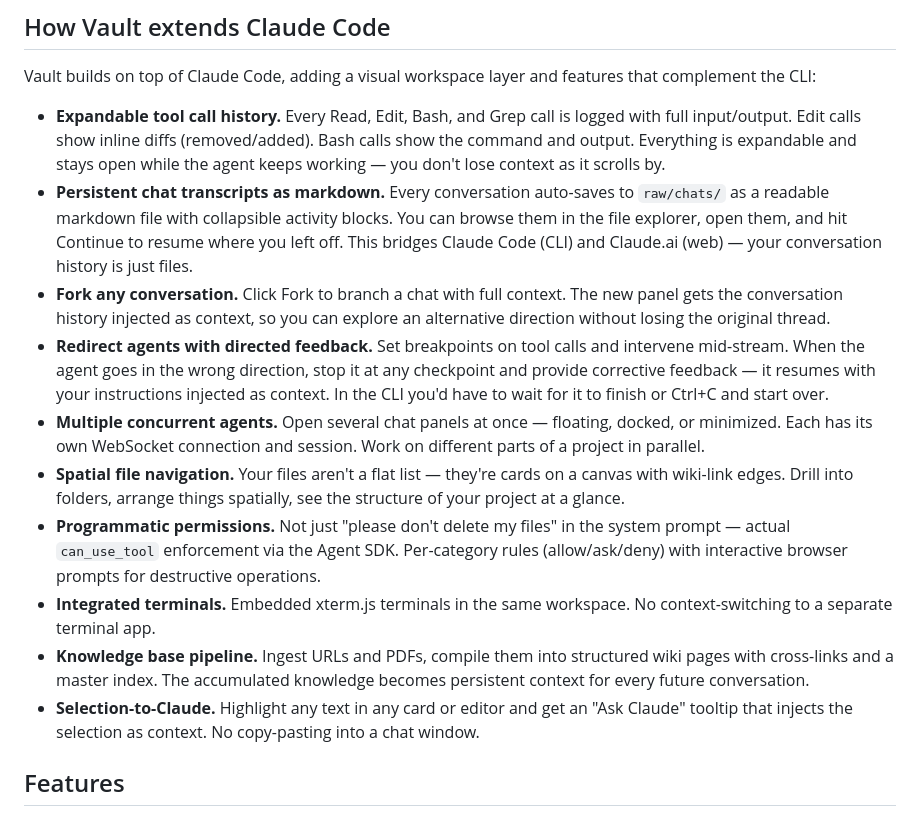
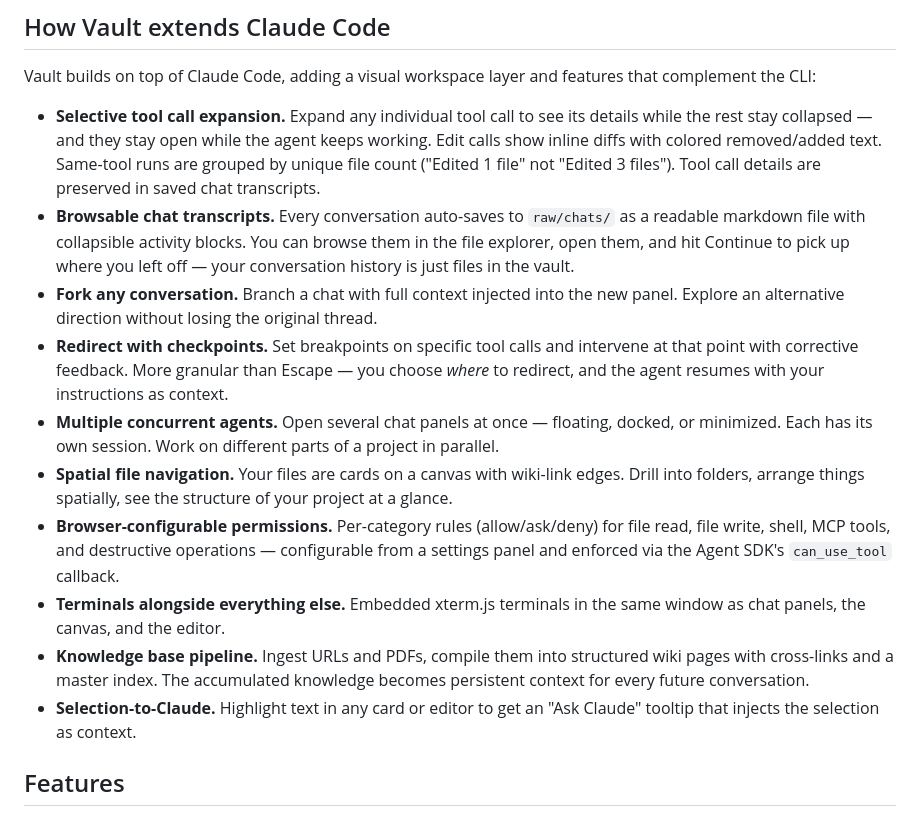
Before and after one commit to Chinmaya-Kausik/llm_knowledge_base_tool, a Markdown page: README.md, the part around the change. Rendered like a GitHub page.

Commit message:
Tighten README extensions section: more precise claims
- Chat transcripts: 'browsable' not 'persistent', drop CLI/web bridge claim
- Redirect: emphasize checkpoint granularity, not just interrupting
- Permissions: 'browser-configurable' not 'programmatic vs system prompt'
- Terminals: 'alongside everything else' not 'integrated'
- Shorter, more precise descriptions throughout

Co-Authored-By: Claude Opus 4.6 (1M context) <noreply@anthropic.com>

```diff
--- a/README.md
+++ b/README.md
@@ -42,16 +42,16 @@ Produces a Tauri v2 binary that starts the Python server as a sidecar.
 
 Vault builds on top of Claude Code, adding a visual workspace layer and features that complement the CLI:
 
-- **Expandable tool call history.** Every Read, Edit, Bash, and Grep call is logged with full input/output. Edit calls show inline diffs (removed/added). Bash calls show the command and output. Everything is expandable and stays open while the agent keeps working — you don't lose context as it scrolls by.
-- **Persistent chat transcripts as markdown.** Every conversation auto-saves to `raw/chats/` as a readable markdown file with collapsible activity blocks. You can browse them in the file explorer, open them, and hit Continue to resume where you left off. This bridges Claude Code (CLI) and Claude.ai (web) — your conversation history is just files.
-- **Fork any conversation.** Click Fork to branch a chat with full context. The new panel gets the conversation history injected as context, so you can explore an alternative direction without losing the original thread.
-- **Redirect agents with directed feedback.** Set breakpoints on tool calls and intervene mid-stream. When the agent goes in the wrong direction, stop it at any checkpoint and provide corrective feedback — it resumes with your instructions injected as context. In the CLI you'd have to wait for it to finish or Ctrl+C and start over.
-- **Multiple concurrent agents.** Open several chat panels at once — floating, docked, or minimized. Each has its own WebSocket connection and session. Work on different parts of a project in parallel.
-- **Spatial file navigation.** Your files aren't a flat list — they're cards on a canvas with wiki-link edges. Drill into folders, arrange things spatially, see the structure of your project at a glance.
-- **Programmatic permissions.** Not just "please don't delete my files" in the system prompt — actual `can_use_tool` enforcement via the Agent SDK. Per-category rules (allow/ask/deny) with interactive browser prompts for destructive operations.
-- **Integrated terminals.** Embedded xterm.js terminals in the same workspace. No context-switching to a separate terminal app.
+- **Selective tool call expansion.** Expand any individual tool call to see its details while the rest stay collapsed — and they stay open while the agent keeps working. Edit calls show inline diffs with colored removed/added text. Same-tool runs are grouped by unique file count ("Edited 1 file" not "Edited 3 files"). Tool call details are preserved in saved chat transcripts.
+- **Browsable chat transcripts.** Every conversation auto-saves to `raw/chats/` as a readable markdown file with collapsible activity blocks. You can browse them in the file explorer, open them, and hit Continue to pick up where you left off — your conversation history is just files in the vault.
+- **Fork any conversation.** Branch a chat with full context injected into the new panel. Explore an alternative direction without losing the original thread.
+- **Redirect with checkpoints.** Set breakpoints on specific tool calls and intervene at that point with corrective feedback. More granular than Escape — you choose *where* to redirect, and the agent resumes with your instructions as context.
+- **Multiple concurrent agents.** Open several chat panels at once — floating, docked, or minimized. Each has its own session. Work on different parts of a project in parallel.
+- **Spatial file navigation.** Your files are cards on a canvas with wiki-link edges. Drill into folders, arrange things spatially, see the structure of your project at a glance.
+- **Browser-configurable permissions.** Per-category rules (allow/ask/deny) for file read, file write, shell, MCP tools, and destructive operations — configurable from a settings panel and enforced via the Agent SDK's `can_use_tool` callback.
+- **Terminals alongside everything else.** Embedded xterm.js terminals in the same window as chat panels, the canvas, and the editor.
 - **Knowledge base pipeline.** Ingest URLs and PDFs, compile them into structured wiki pages with cross-links and a master index. The accumulated knowledge becomes persistent context for every future conversation.
-- **Selection-to-Claude.** Highlight any text in any card or editor and get an "Ask Claude" tooltip that injects the selection as context. No copy-pasting into a chat window.
+- **Selection-to-Claude.** Highlight text in any card or editor to get an "Ask Claude" tooltip that injects the selection as context.
 
 ## Features
 
```
